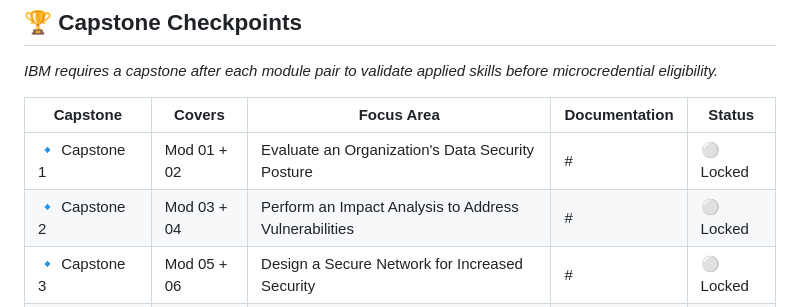
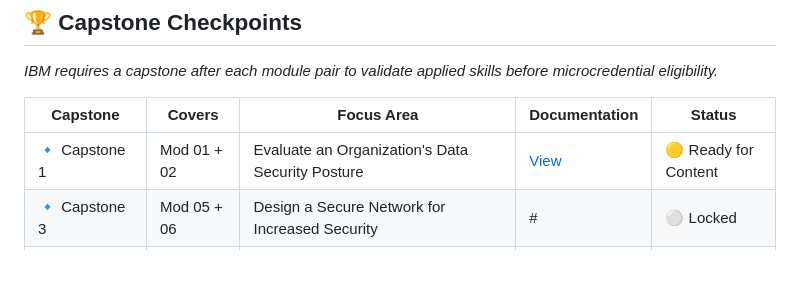
Before and after one commit to DevMinimah/Cybersecurity-Master-Journey, a Markdown page: Certifications/IBM-SkillsBuild/index.md, the part around the change. Rendered like a GitHub page; blank space fills up the shorter version.

Commit message:
Updated capstone 1 link to active folder

```diff
--- a/Certifications/IBM-SkillsBuild/index.md
+++ b/Certifications/IBM-SkillsBuild/index.md
@@ -38,8 +38,7 @@
 
 | Capstone | Covers | Focus Area | Documentation | Status |
 |----------|--------|------------|---------------|--------|
-| 🔹 Capstone 1 | Mod 01 + 02 | Evaluate an Organization's Data Security Posture | # | ⚪️ Locked |
-| 🔹 Capstone 2 | Mod 03 + 04 | Perform an Impact Analysis to Address Vulnerabilities | # | ⚪️ Locked |
+| 🔹 Capstone 1 | Mod 01 + 02 | Evaluate an Organization's Data Security Posture | [View](./Capstones/Capstone-1/) | 🟡 Ready for Content || 🔹 Capstone 2 | Mod 03 + 04 | Perform an Impact Analysis to Address Vulnerabilities | # | ⚪️ Locked |
 | 🔹 Capstone 3 | Mod 05 + 06 | Design a Secure Network for Increased Security | # | ⚪️ Locked |
 | 🔹 Capstone 4 | Mod 07 + 08 | Propose Cloud Services and Security Measures | # | ⚪️ Locked |
 | 🔹 Capstone 5 | Mod 09 + 10 | Assemble a SOC Team and Perform Security Monitoring Tasks | # | ⚪️ Locked |
```
